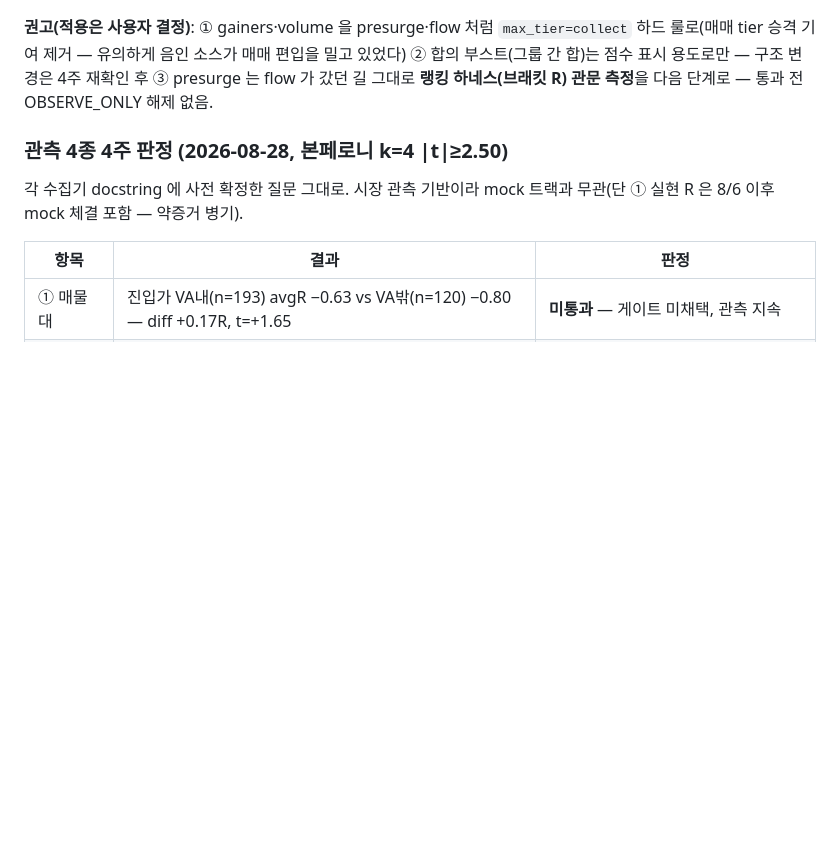
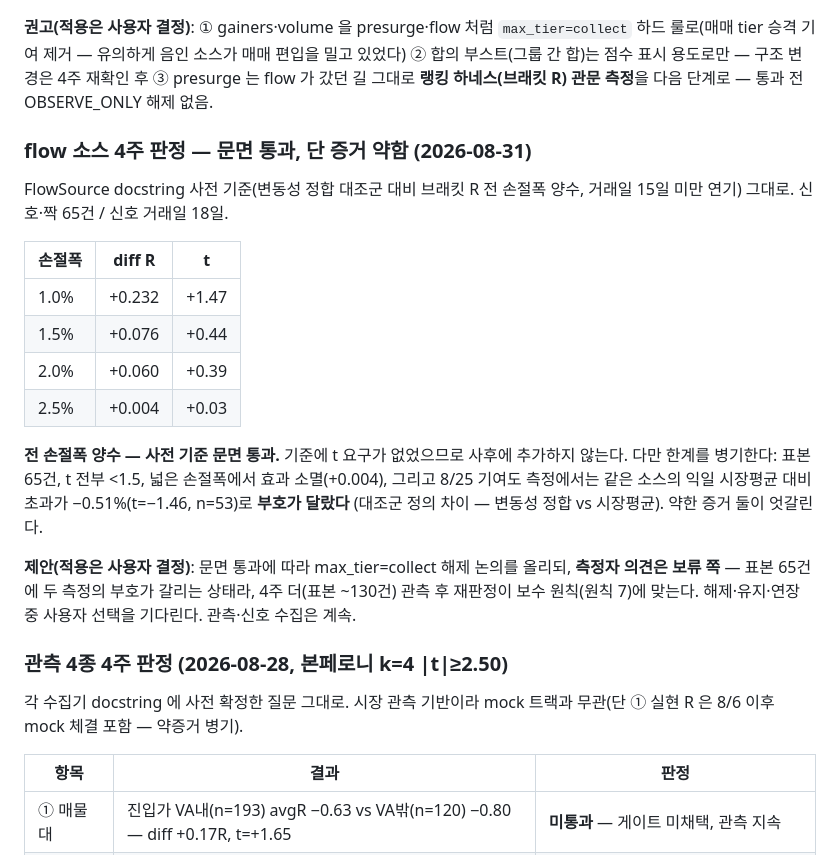
Before and after one commit to teenfo/hosub-mcp, a Markdown page: docs/trading/measurement.md, the part around the change. Drawn GitHub-style; blank space fills up the shorter version.

Commit message:
docs(measurement): flow 4주 판정 — 전 손절폭 양수(문면 통과), 증거 약함 병기
브래킷 diff R +0.004~+0.232 전 구간 양수(신호·짝 65건/18일) — 사전 기준
통과, t 요구는 사후 추가하지 않음. 한계: t<1.5, 2.5%에서 소멸, 8/25
기여도(시장평균 대조)와 부호 상이. 해제 제안은 올리되 측정자 의견은
4주 연장 쪽 — 사용자 결정 대기.

Co-Authored-By: Claude Fable 5 <noreply@anthropic.com>
Claude-Session: https://claude.ai/code/session_01Eod74mhE4T5sPUV8xA9pfc

```diff
--- a/docs/trading/measurement.md
+++ b/docs/trading/measurement.md
@@ -305,6 +305,29 @@ dedupe 후 +0.16%. **중복 제거 없이 이 원장을 집계하면 안 된다.
 그대로 **랭킹 하네스(브래킷 R) 관문 측정**을 다음 단계로 — 통과 전
 OBSERVE_ONLY 해제 없음.
 
+### flow 소스 4주 판정 — 문면 통과, 단 증거 약함 (2026-08-31)
+
+FlowSource docstring 사전 기준(변동성 정합 대조군 대비 브래킷 R 전 손절폭
+양수, 거래일 15일 미만 연기) 그대로. 신호·짝 65건 / 신호 거래일 18일.
+
+| 손절폭 | diff R | t |
+|---|---|---|
+| 1.0% | +0.232 | +1.47 |
+| 1.5% | +0.076 | +0.44 |
+| 2.0% | +0.060 | +0.39 |
+| 2.5% | +0.004 | +0.03 |
+
+**전 손절폭 양수 — 사전 기준 문면 통과.** 기준에 t 요구가 없었으므로
+사후에 추가하지 않는다. 다만 한계를 병기한다: 표본 65건, t 전부 <1.5,
+넓은 손절폭에서 효과 소멸(+0.004), 그리고 8/25 기여도 측정에서는 같은
+소스의 익일 시장평균 대비 초과가 −0.51%(t=−1.46, n=53)로 **부호가 달랐다**
+(대조군 정의 차이 — 변동성 정합 vs 시장평균). 약한 증거 둘이 엇갈린다.
+
+**제안(적용은 사용자 결정)**: 문면 통과에 따라 max_tier=collect 해제 논의를
+올리되, **측정자 의견은 보류 쪽** — 표본 65건에 두 측정의 부호가 갈리는
+상태라, 4주 더(표본 ~130건) 관측 후 재판정이 보수 원칙(원칙 7)에 맞는다.
+해제·유지·연장 중 사용자 선택을 기다린다. 관측·신호 수집은 계속.
+
 ### 관측 4종 4주 판정 (2026-08-28, 본페로니 k=4 |t|≥2.50)
 
 각 수집기 docstring 에 사전 확정한 질문 그대로. 시장 관측 기반이라 mock
```
